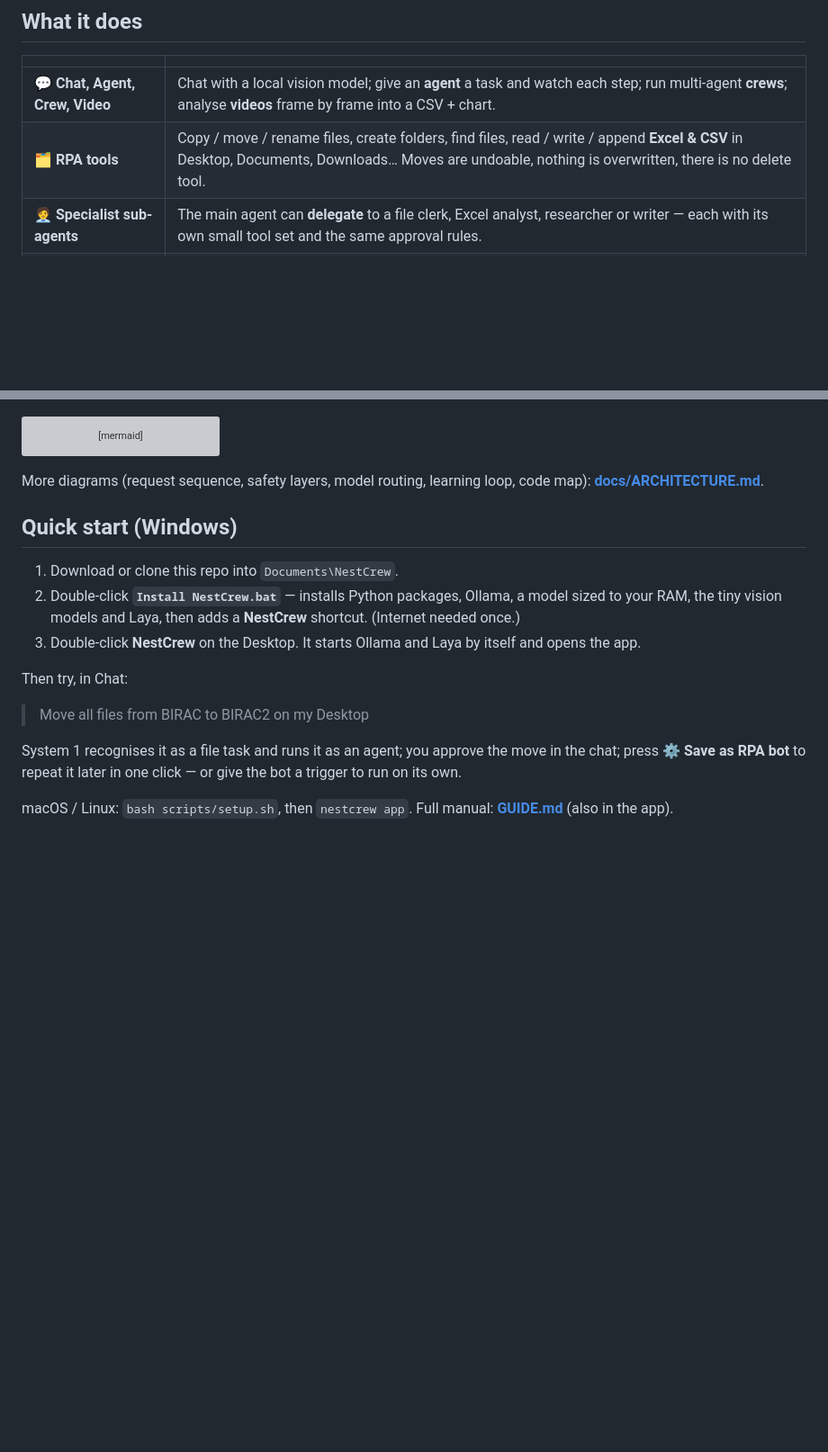
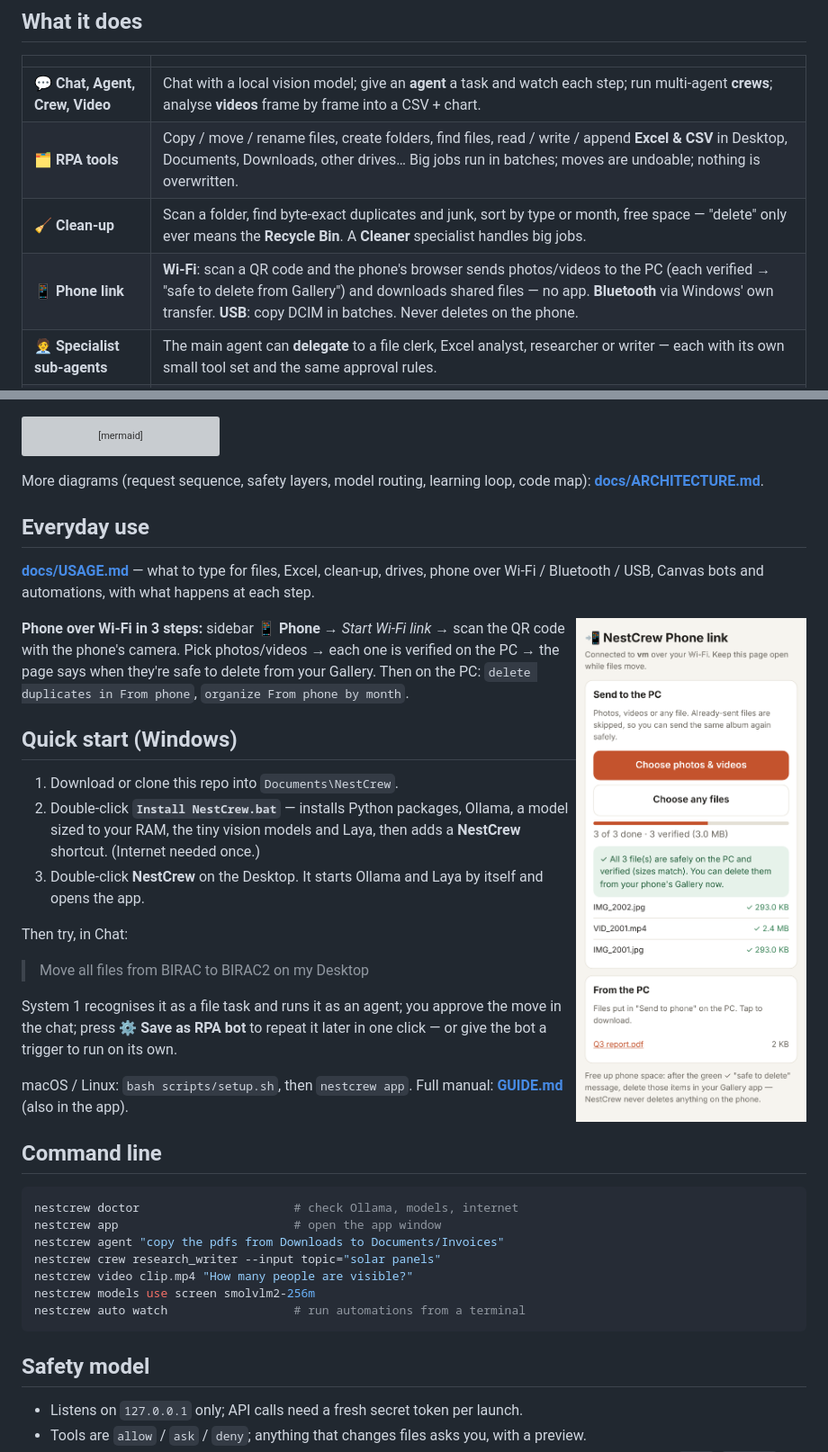
Before and after one commit to Bakulesh1Codes108/nestcrew, a Markdown page: README.md, 2 parts joined by grey strips. Shown at 90% size. Rendered like a GitHub page; pictures changed too: docs/screenshots/phone-link.png (added); blank space fills up the shorter version; grey boxes are pictures that could not be loaded.

````diff
--- a/README.md
+++ b/README.md
@@ -15,7 +15,9 @@ and every finished task can be saved as a visual, versioned workflow.
 | | |
 |---|---|
 | 💬 **Chat, Agent, Crew, Video** | Chat with a local vision model; give an **agent** a task and watch each step; run multi-agent **crews**; analyse **videos** frame by frame into a CSV + chart. |
-| 🗂 **RPA tools** | Copy / move / rename files, create folders, find files, read / write / append **Excel & CSV** in Desktop, Documents, Downloads… Moves are undoable, nothing is overwritten, there is no delete tool. |
+| 🗂 **RPA tools** | Copy / move / rename files, create folders, find files, read / write / append **Excel & CSV** in Desktop, Documents, Downloads, other drives… Big jobs run in batches; moves are undoable; nothing is overwritten. |
+| 🧹 **Clean-up** | Scan a folder, find byte-exact duplicates and junk, sort by type or month, free space — "delete" only ever means the **Recycle Bin**. A **Cleaner** specialist handles big jobs. |
+| 📱 **Phone link** | **Wi-Fi**: scan a QR code and the phone's browser sends photos/videos to the PC (each verified → "safe to delete from Gallery") and downloads shared files — no app. **Bluetooth** via Windows' own transfer. **USB**: copy DCIM in batches. Never deletes on the phone. |
 | 🧑‍💼 **Specialist sub-agents** | The main agent can **delegate** to a file clerk, Excel analyst, researcher or writer — each with its own small tool set and the same approval rules. |
 | ✋ **Asks before acting** | Approval cards show exactly what will change (which files, which rows). Allow once / for this task / deny. Stop interrupts even a model mid-answer. |
 | ◇ **Canvas** | n8n-style node editor: triggers (manual, watch folder, daily, every N min), vision, Decide, If, model, tool, agent, crew, note steps. Live run highlighting. |
@@ -63,6 +66,17 @@ flowchart TD
 ```
 
 More diagrams (request sequence, safety layers, model routing, learning loop, code map): **[docs/ARCHITECTURE.md](docs/ARCHITECTURE.md)**.
+
+## Everyday use
+
+**[docs/USAGE.md](docs/USAGE.md)** — what to type for files, Excel, clean-up, drives, phone over Wi-Fi / Bluetooth / USB,
+Canvas bots and automations, with what happens at each step.
+
+<img src="docs/screenshots/phone-link.png" alt="Phone link page on Android" width="260" align="right">
+
+**Phone over Wi-Fi in 3 steps:** sidebar **📱 Phone** → *Start Wi-Fi link* → scan the QR code with the phone's camera.
+Pick photos/videos → each one is verified on the PC → the page says when they're safe to delete from your Gallery.
+Then on the PC: `delete duplicates in From phone`, `organize From phone by month`.
 
 ## Quick start (Windows)
 
````
Also changed, not shown: other parts of README.md (+1 -0 lines), GUIDE.md (+10 -0 lines), docs/USAGE.md (added, +111 -0 lines), 9 other files.
